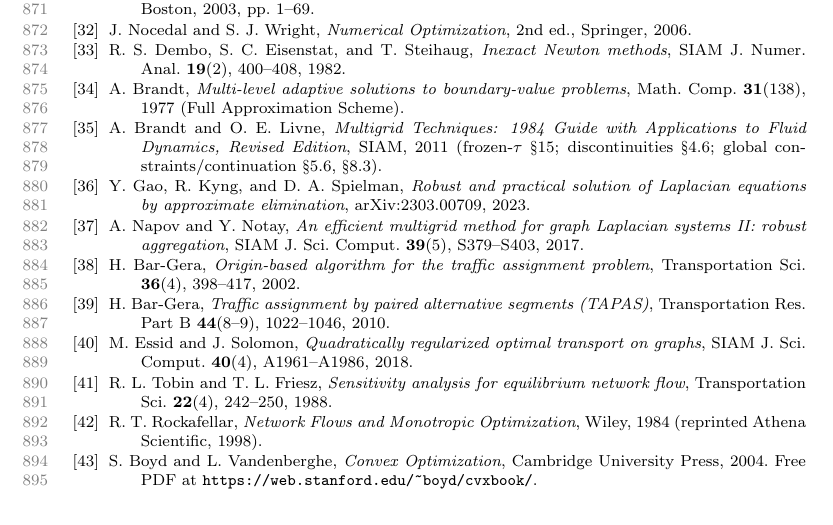
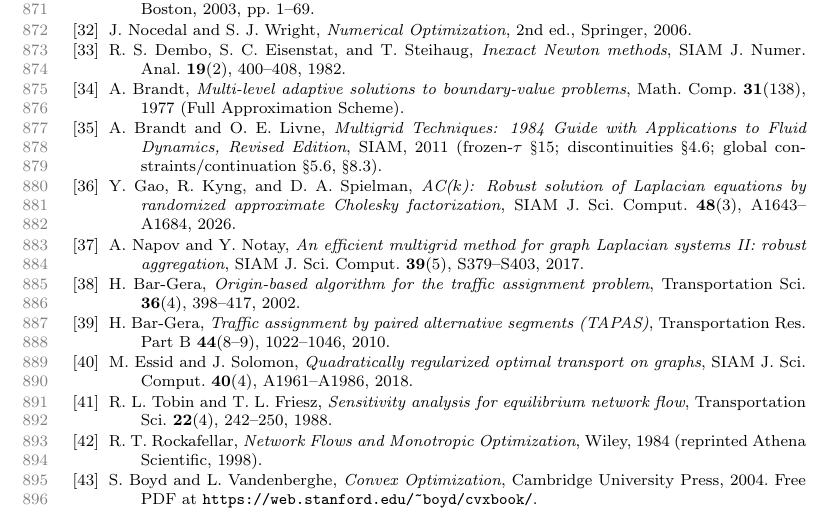
Before and after one commit to orenlivne/nlf, a LaTeX paper (doc/nlf_sisc.tex): part of page 26 of 26, cut so that both start at the same text. Compiled offline with pdfLaTeX.

Commit message:
refs: update gks2023 to published SISC version (AC(k), vol 48(3), A1643-A1684, 2026)
Co-Authored-By: Claude Sonnet 4.6 <noreply@anthropic.com>

```diff
--- a/doc/nlf_sisc.tex
+++ b/doc/nlf_sisc.tex
@@ -1351,8 +1351,9 @@ Math.\ Comp.\ \textbf{31}(138), 1977 (Full Approximation Scheme).
 \bibitem{brandt-guide} A.~Brandt and O.~E.~Livne, \emph{Multigrid Techniques: 1984 Guide with
 Applications to Fluid Dynamics, Revised Edition}, SIAM, 2011 (frozen-$\tau$ \S15; discontinuities
 \S4.6; global constraints/continuation \S5.6, \S8.3).
-\bibitem{gks2023} Y.~Gao, R.~Kyng, and D.~A.~Spielman, \emph{Robust and practical solution of
-Laplacian equations by approximate elimination}, arXiv:2303.00709, 2023.
+\bibitem{gks2023} Y.~Gao, R.~Kyng, and D.~A.~Spielman, \emph{AC($k$): Robust solution of
+Laplacian equations by randomized approximate Cholesky factorization}, SIAM J.\ Sci.\ Comput.\
+\textbf{48}(3), A1643--A1684, 2026.
 \bibitem{napov-notay} A.~Napov and Y.~Notay, \emph{An efficient multigrid method for graph Laplacian
 systems II: robust aggregation}, SIAM J.\ Sci.\ Comput.\ \textbf{39}(5), S379--S403, 2017.
 \bibitem{bargera2002} H.~Bar-Gera, \emph{Origin-based algorithm for the traffic assignment problem},
```
